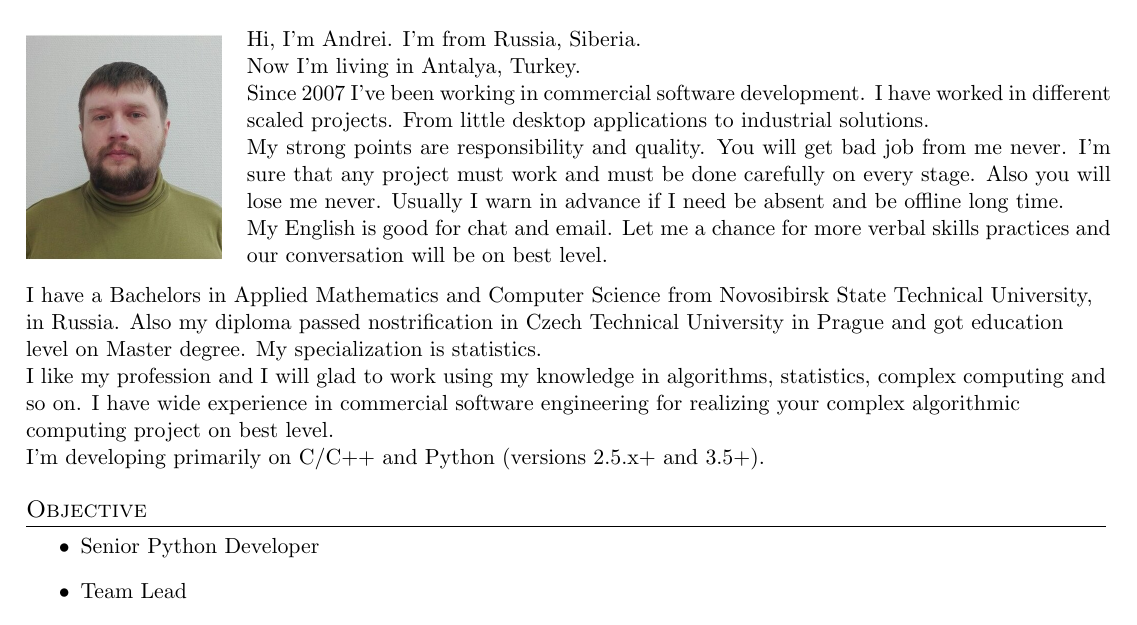
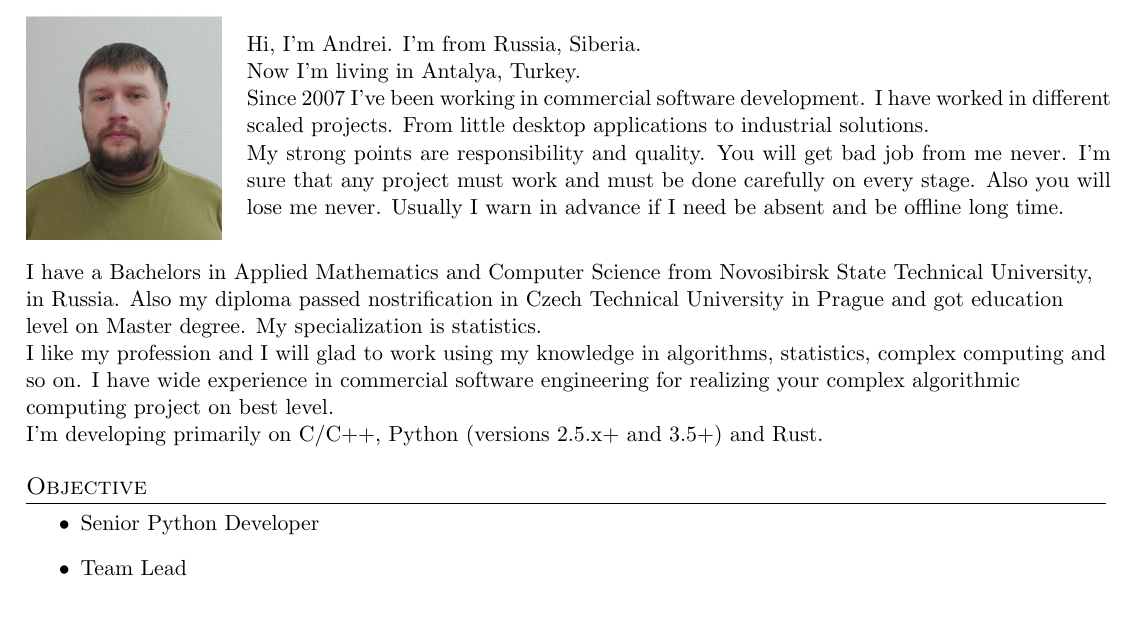
Before and after one commit to ornicum/cv, a LaTeX CV (AndreiShestakovCV.tex): part of page 1 of 4, cut so that both start at the same text. Compiled offline with pdfLaTeX.

Commit message:
[~] Update cover letter.

```diff
--- a/AndreiShestakovCV.tex
+++ b/AndreiShestakovCV.tex
@@ -103,7 +103,6 @@ Since 2007 I've been working in commercial software development. I have worked i
 
 My strong points are responsibility and quality. You will get bad job from me never. I'm sure that any project must work and must be done carefully on every stage. Also you will lose me never. Usually I warn in advance if I need be absent and be offline long time.
 
-My English is good for chat and email. Let me a chance for more verbal skills practices and our conversation will be on best level.
   \end{minipage}
 \end{figure}
 
@@ -111,7 +110,7 @@ I have a Bachelors in Applied Mathematics and Computer Science from Novosibirsk
 
 I like my profession and I will glad to work using my knowledge in algorithms, statistics, complex computing and so on. I have wide experience in commercial software engineering for realizing your complex algorithmic computing project on best level.
 
-I'm developing primarily on C/C++ and Python (versions 2.5.x+ and 3.5+).
+I'm developing primarily on C/C++, Python (versions 2.5.x+ and 3.5+) and Rust.
 
 
 %-----------OBJECTIVE-----------------
```
